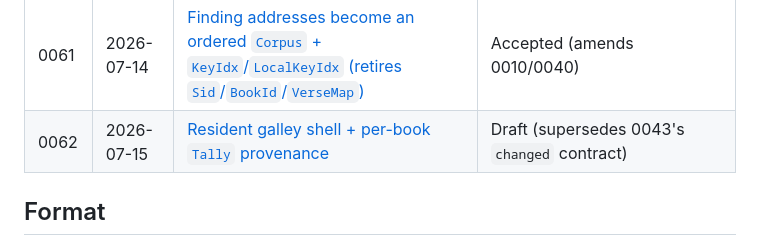
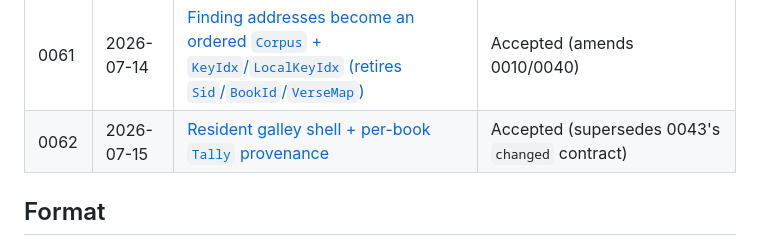
Before and after one commit to WycliffeAssociates/scripture-sous-chef, a Markdown page: documentation/adrs/README.md, the part around the change. Rendered like a GitHub page.

```diff
--- a/documentation/adrs/README.md
+++ b/documentation/adrs/README.md
@@ -78,7 +78,7 @@ isn't visible from the code alone.
 | 0059 | 2026-07-11 | [Association goes G²-only — retire the Fisher fallback as the default](0059-association-g2-only.md) | Accepted |
 | 0060 | 2026-07-13 | [Cross-call analysis caches — content-keyed per-book products](0060-cross-call-analysis-caches.md) | Draft |
 | 0061 | 2026-07-14 | [Finding addresses become an ordered `Corpus` + `KeyIdx`/`LocalKeyIdx` (retires `Sid`/`BookId`/`VerseMap`)](0061-finding-address-corpus-keyidx.md) | Accepted (amends 0010/0040) |
-| 0062 | 2026-07-15 | [Resident galley shell + per-book `Tally` provenance](0062-resident-galley-tally-provenance.md) | Draft (supersedes 0043's `changed` contract) |
+| 0062 | 2026-07-15 | [Resident galley shell + per-book `Tally` provenance](0062-resident-galley-tally-provenance.md) | Accepted (supersedes 0043's `changed` contract) |
 
 ## Format
 
```
Also changed, not shown: documentation/adrs/0062-resident-galley-tally-provenance.md (+40 -25 lines), documentation/ideas/2026-07-14-resident-handle-and-cache-model.md (+4 -1 lines).
